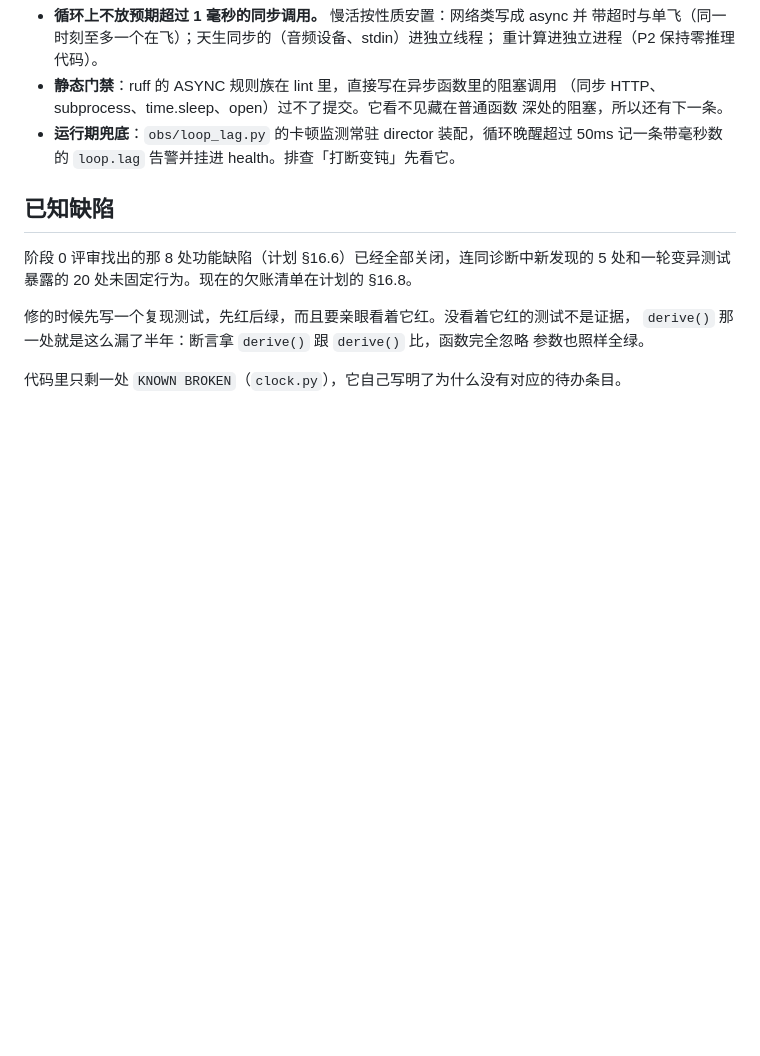
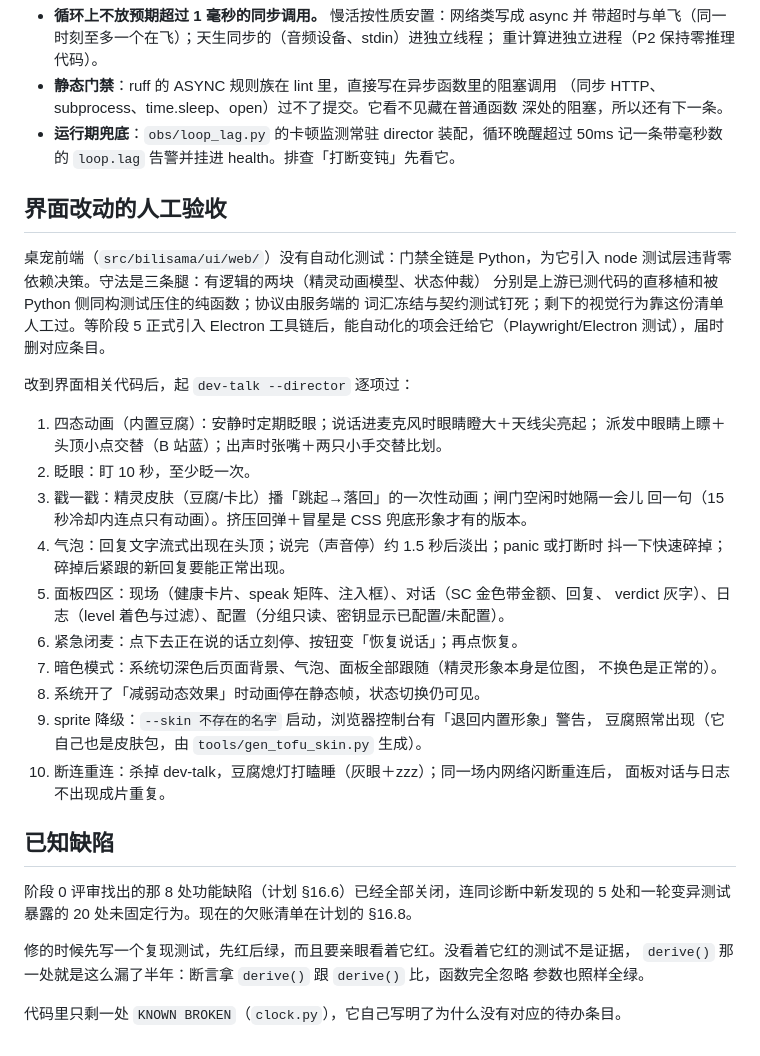
Before and after one commit to yikoko-liang/bilisama, a Markdown page: CONTRIBUTING.md, the part around the change. GitHub-like rendering; blank space fills up the shorter version.

```diff
--- a/CONTRIBUTING.md
+++ b/CONTRIBUTING.md
@@ -108,6 +108,34 @@ dev-talk 早期那次阻塞音频写就是这类事故——一个调用，三
 - **运行期兜底**：`obs/loop_lag.py` 的卡顿监测常驻 director 装配，循环晚醒超过
   50ms 记一条带毫秒数的 `loop.lag` 告警并挂进 health。排查「打断变钝」先看它。
 
+## 界面改动的人工验收
+
+桌宠前端（`src/bilisama/ui/web/`）没有自动化测试：门禁全链是 Python，为它引入
+node 测试层违背零依赖决策。守法是三条腿：有逻辑的两块（精灵动画模型、状态仲裁）
+分别是上游已测代码的直移植和被 Python 侧同构测试压住的纯函数；协议由服务端的
+词汇冻结与契约测试钉死；剩下的视觉行为靠这份清单人工过。等阶段 5 正式引入
+Electron 工具链后，能自动化的项会迁给它（Playwright/Electron 测试），届时删对应条目。
+
+改到界面相关代码后，起 `dev-talk --director` 逐项过：
+
+1. 四态动画（内置豆腐）：安静时定期眨眼；说话进麦克风时眼睛瞪大＋天线尖亮起；
+   派发中眼睛上瞟＋头顶小点交替（B 站蓝）；出声时张嘴＋两只小手交替比划。
+2. 眨眼：盯 10 秒，至少眨一次。
+3. 戳一戳：精灵皮肤（豆腐/卡比）播「跳起→落回」的一次性动画；闸门空闲时她隔一会儿
+   回一句（15 秒冷却内连点只有动画）。挤压回弹＋冒星是 CSS 兜底形象才有的版本。
+4. 气泡：回复文字流式出现在头顶；说完（声音停）约 1.5 秒后淡出；panic 或打断时
+   抖一下快速碎掉；碎掉后紧跟的新回复要能正常出现。
+5. 面板四区：现场（健康卡片、speak 矩阵、注入框）、对话（SC 金色带金额、回复、
+   verdict 灰字）、日志（level 着色与过滤）、配置（分组只读、密钥显示已配置/未配置）。
+6. 紧急闭麦：点下去正在说的话立刻停、按钮变「恢复说话」；再点恢复。
+7. 暗色模式：系统切深色后页面背景、气泡、面板全部跟随（精灵形象本身是位图，
+   不换色是正常的）。
+8. 系统开了「减弱动态效果」时动画停在静态帧，状态切换仍可见。
+9. sprite 降级：`--skin 不存在的名字` 启动，浏览器控制台有「退回内置形象」警告，
+   豆腐照常出现（它自己也是皮肤包，由 `tools/gen_tofu_skin.py` 生成）。
+10. 断连重连：杀掉 dev-talk，豆腐熄灯打瞌睡（灰眼＋zzz）；同一场内网络闪断重连后，
+    面板对话与日志不出现成片重复。
+
 ## 已知缺陷
 
 阶段 0 评审找出的那 8 处功能缺陷（计划 §16.6）已经全部关闭，连同诊断中新发现的
```
Also changed, not shown: docs/runbook.md (+3 -20 lines).
